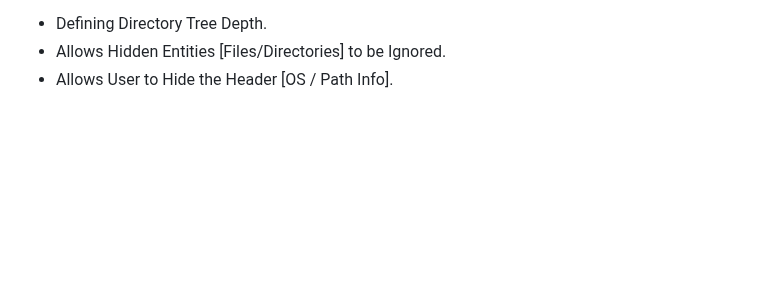
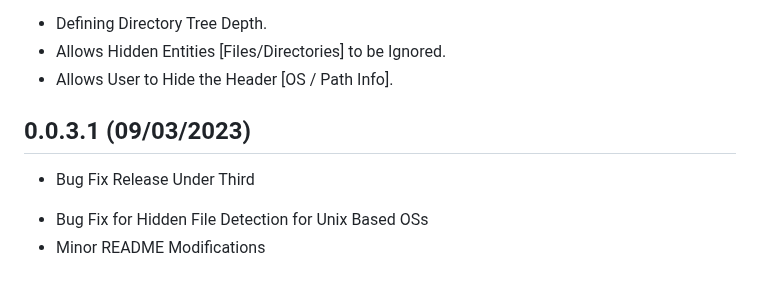
Before and after one commit to rahulbordoloi/Directory-Tree, a Markdown page: CHANGELOG.md, the part around one of its changes. Drawn GitHub-style; blank space fills up the shorter version.

```diff
--- a/CHANGELOG.md
+++ b/CHANGELOG.md
@@ -17,3 +17,9 @@ Change Log
 *  Defining Directory Tree Depth.
 *  Allows Hidden Entities [Files/Directories] to be Ignored.
 *  Allows User to Hide the Header [OS / Path Info].
+
+0.0.3.1 (09/03/2023)
+-------------------
+-  Bug Fix Release Under Third
+*  Bug Fix for Hidden File Detection for Unix Based OSs
+*  Minor README Modifications
```
Also changed, not shown: other parts of CHANGELOG.md (+1 -1 lines), README.md (+6 -5 lines), images/CWDwithHeader.png, images/SampleDirectoryTree.png, images/UserSpecifiedDirectoryMaxDep.png, images/UserSpecifiedDirectoryStrRepShowHidden.png, 1 other file.
